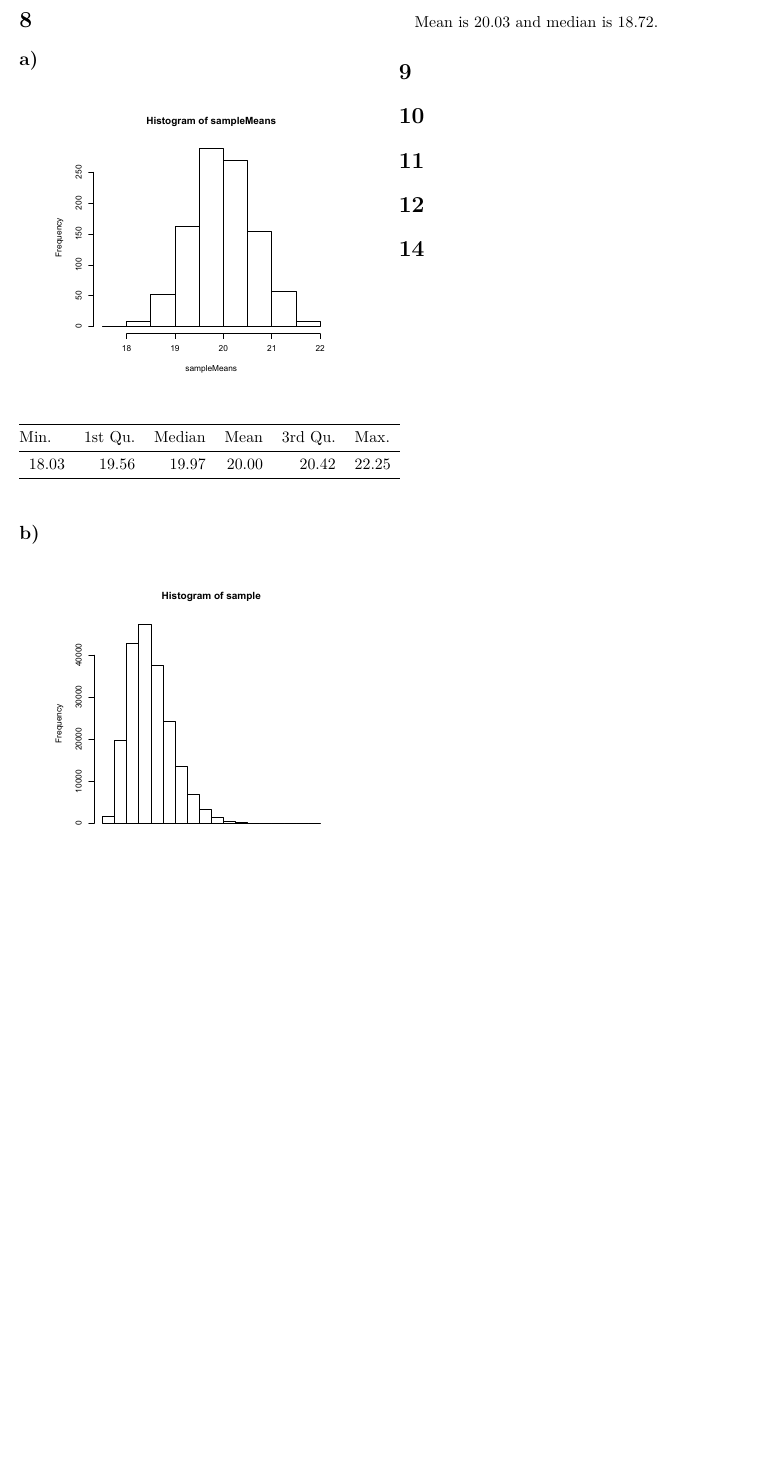
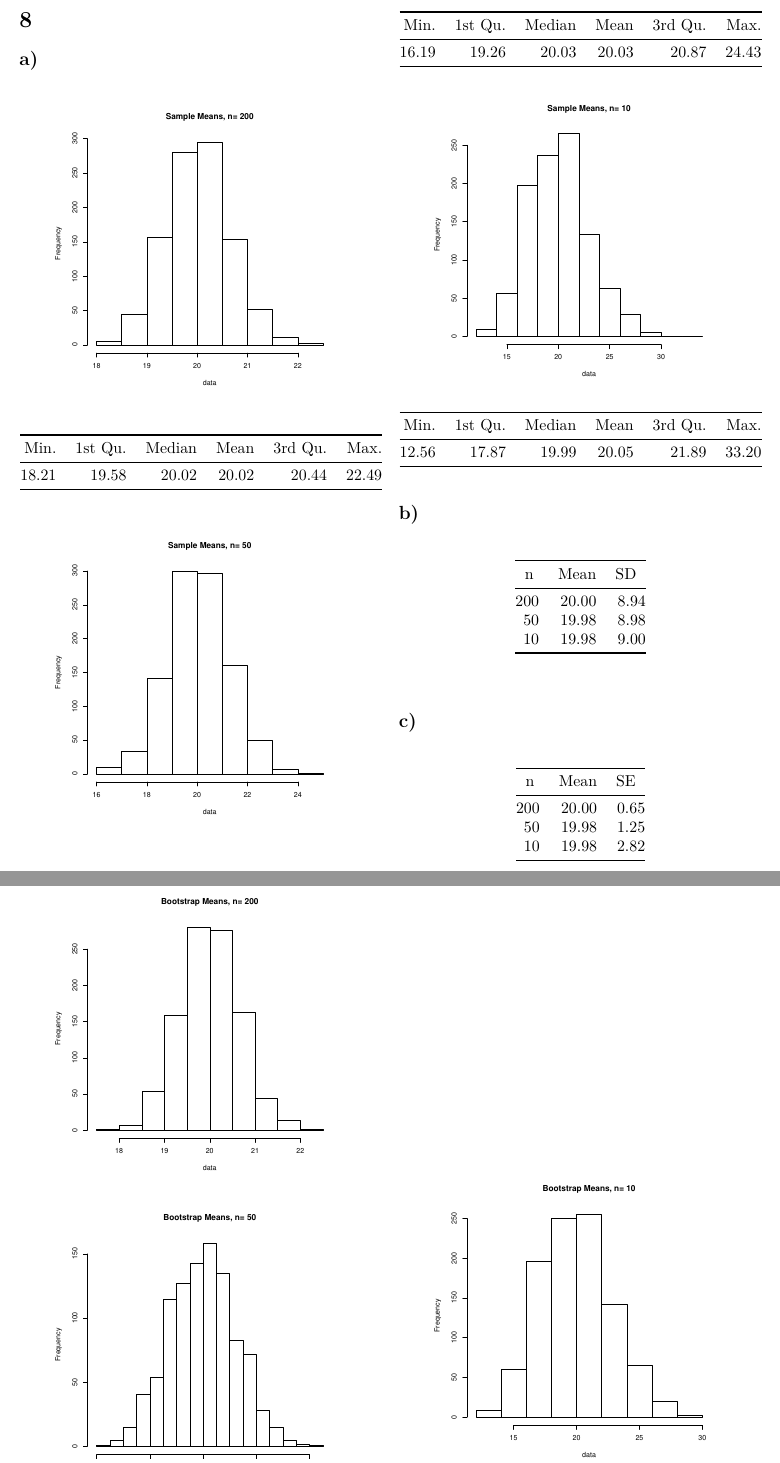
Before and after one commit to nakulj/math-308, a LaTeX problem sheet (15/assignment15.tex, which reads 15/prob8.tex, common.tex): part of page 2 of 2 before the commit and two parts of pages 2 and 3 of 4 after it, the two joined at a grey line, cut at the place of the change, the shorter picture padded with empty space. Compiled offline with pdfLaTeX.

```diff
--- a/15/assignment15.tex
+++ b/15/assignment15.tex
@@ -35,18 +37,8 @@
 \]
 
 \setsection{8}
-\subsection{}
-\img{8a.pdf}
-\begin{table}[h]
-\begin{tabular}{@{}llllll@{}}
-\toprule
-Min.                      & 1st Qu.                   & Median                    & Mean                      & 3rd Qu.                   & Max.                      \\ \midrule
-\multicolumn{1}{r}{18.03} & \multicolumn{1}{r}{19.56} & \multicolumn{1}{r}{19.97} & \multicolumn{1}{r}{20.00} & \multicolumn{1}{r}{20.42} & \multicolumn{1}{r}{22.25} \\ \bottomrule
-\end{tabular}
-\end{table}
+\input{prob8.tex}
 
-\subsection{}
-\img{8b.pdf}
-Mean is $20.03$ and median is $18.72$.
+\clearpage
 
 \setsection{9}
--- /dev/null
+++ b/15/prob8.tex
@@ -0,0 +1,61 @@
+\subsection{}
+
+\img{8sampleMeans200.pdf}
+\begin{table}[!ht]
+\centering
+\begin{tabular}{@{}rrrrrr@{}}
+\toprule
+Min.  & 1st Qu. & Median & Mean  & 3rd Qu. & Max.  \\ \midrule
+18.21 & 19.58   & 20.02  & 20.02 & 20.44   & 22.49 \\ \bottomrule
+\end{tabular}
+\end{table}
+
+\img{8sampleMeans50.pdf}
+\begin{table}[!ht]
+\centering
+\begin{tabular}{@{}rrrrrr@{}}
+\toprule
+Min.  & 1st Qu. & Median & Mean  & 3rd Qu. & Max.  \\ \midrule
+16.19 & 19.26   & 20.03  & 20.03 & 20.87   & 24.43 \\ \bottomrule
+\end{tabular}
+\end{table}
+
+\img{8sampleMeans10.pdf}
+\begin{table}[!ht]
+\centering
+\begin{tabular}{@{}rrrrrr@{}}
+\toprule
+Min.  & 1st Qu. & Median & Mean  & 3rd Qu. & Max.  \\ \midrule
+12.56 & 17.87   & 19.99  & 20.05 & 21.89   & 33.20 \\ \bottomrule
+\end{tabular}
+\end{table}
+
+\newpage
+
+\subsection{}
+\begin{table}[!ht]
+\centering
+\begin{tabular}{@{}rrr@{}}
+\toprule
+\multicolumn{1}{l}{n} & \multicolumn{1}{l}{Mean} & \multicolumn{1}{l}{SD} \\ \midrule
+200                   & 20.00                    & 8.94                   \\
+50                    & 19.98                    & 8.98                   \\
+10                    & 19.98                    & 9.00                   \\ \bottomrule
+\end{tabular}
+\end{table}
+
+\subsection{}
+\img{8bootstrap200.pdf}
+\img{8bootstrap50.pdf}
+\img{8bootstrap10.pdf}
+
+\begin{table}[!ht]
+\centering
+\begin{tabular}{@{}rrr@{}}
+\toprule
+\multicolumn{1}{l}{n} & \multicolumn{1}{l}{Mean} & \multicolumn{1}{l}{SE} \\ \midrule
+200                   & 20.00                    & 0.65                   \\
+50                    & 19.98                    & 1.25                   \\
+10                    & 19.98                    & 2.82                   \\ \bottomrule
+\end{tabular}
+\end{table}
--- a/common.tex
+++ b/common.tex
@@ -22,6 +22,10 @@
 %Sectioning commands
 \newcommand{\setsection}[1]{\setcounter{section}{#1}\addtocounter{section}{-1}\section{}}
 \renewcommand{\thesubsection}{\alph{subsection})}
+\renewcommand{\thesubsubsection}{
+	\alph{subsection}.
+	\arabic{subsubsection}
+}
 
 %Listings commands
 \newcommand{\includecode}[1]{\lstinputlisting{#1}}
```
Also changed, not shown: 15/prob9.tex (added, +17 -0 lines), 15/assignment15.pdf, 15/img/8a.pdf (deleted), 15/img/8b.pdf (deleted), 15/img/8bootstrap10.pdf (added), 15/img/8bootstrap200.pdf (added), 15/img/8bootstrap50.pdf (added), 15/img/8sample10.pdf (added), 15/img/8sample200.pdf (added), 15/img/8sample50.pdf (added), 15/img/8sampleMeans10.pdf (added), 15/img/8sampleMeans200.pdf (added), 15/img/8sampleMeans50.pdf (added), 15/img/9even10000.pdf (added), 9 more files, 2 other files.
